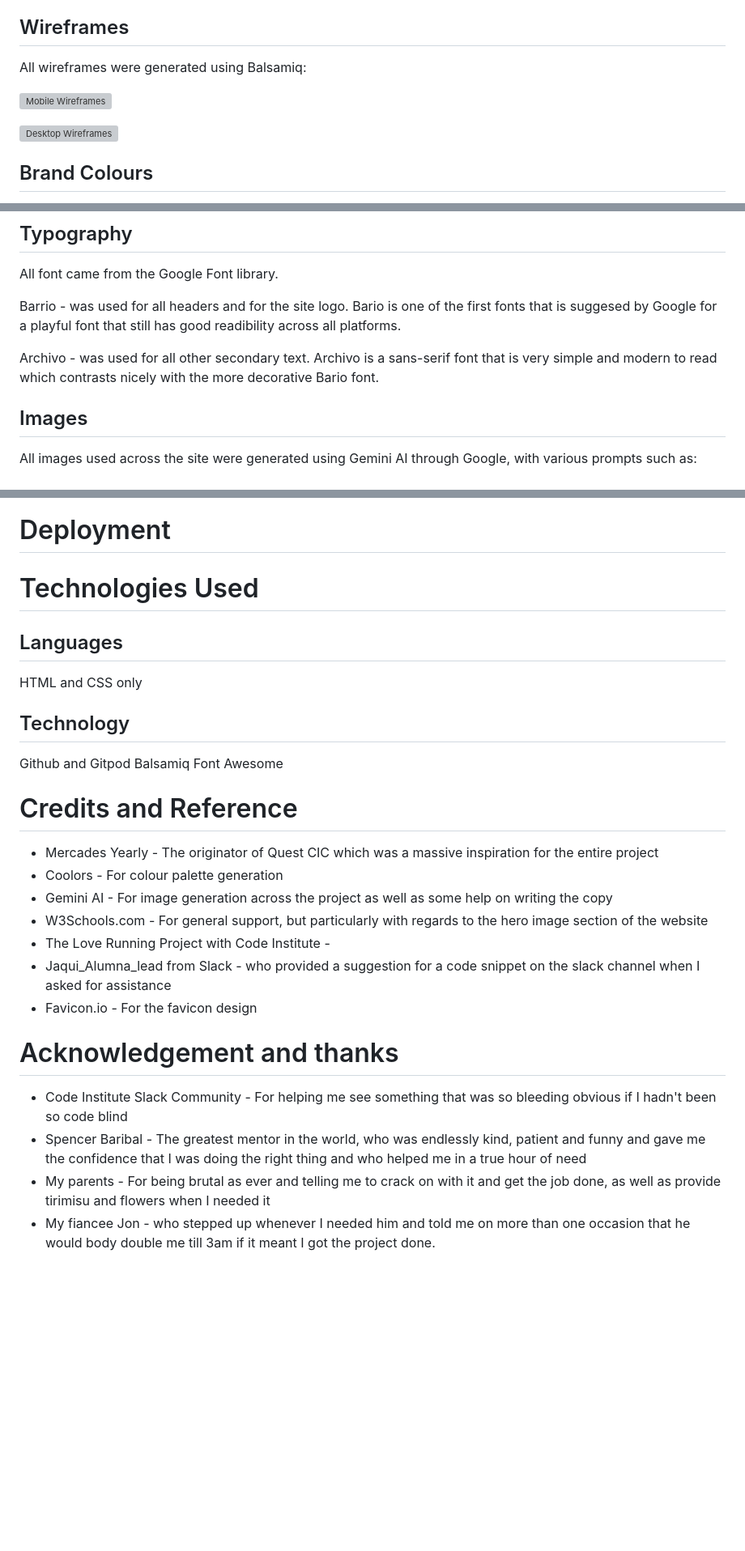
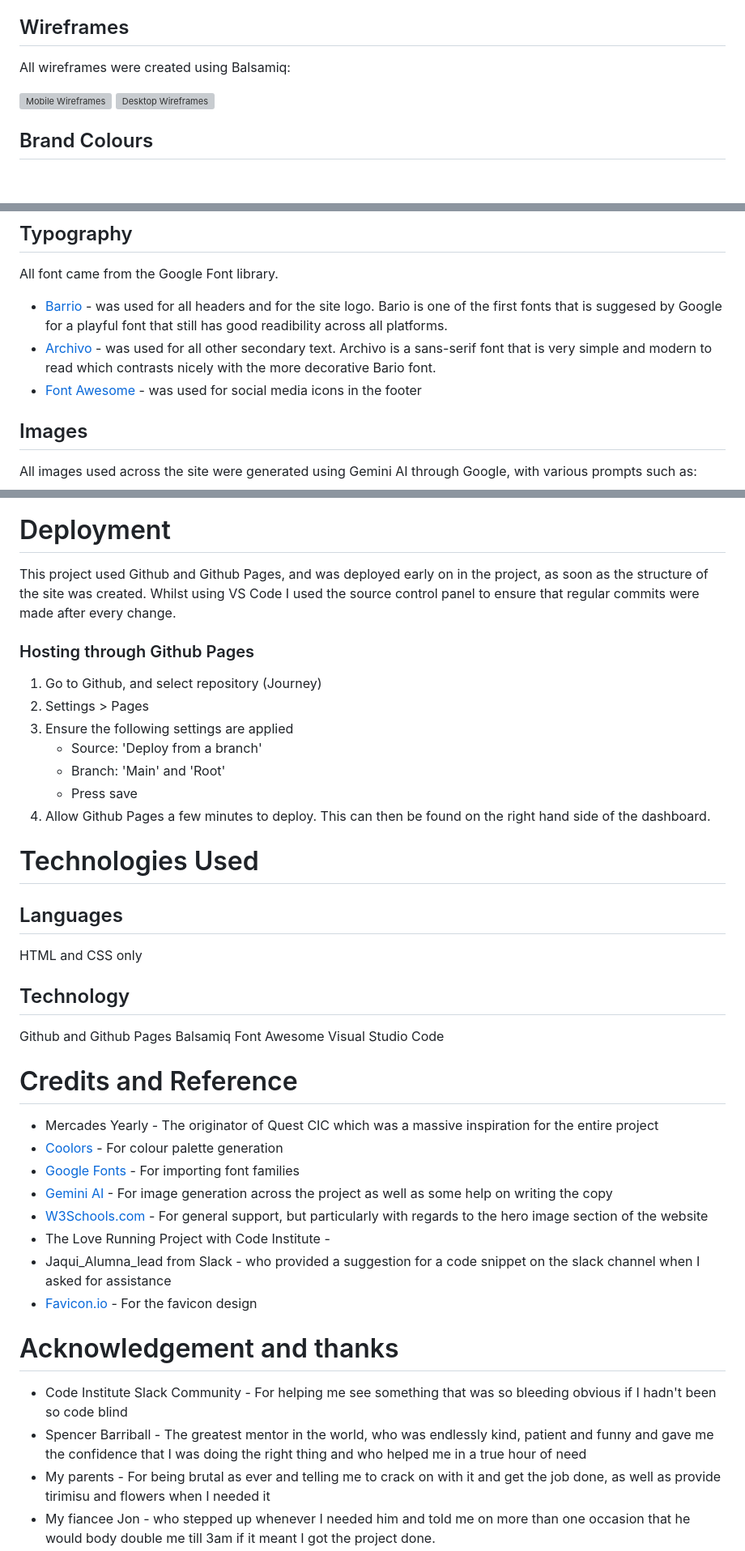
Before and after one commit to foster95/journey, a Markdown page: README.md, 3 parts joined by grey strips. Shown: that part at 81% size. GitHub-like rendering; blank space fills up the shorter version; grey boxes are pictures that could not be loaded.

Commit message:
Add testing and deployment, contrast fix, credits and references to README

```diff
--- a/README.md
+++ b/README.md
@@ -55,10 +58,9 @@ The website has been created across three distinct pages, covering seperate aspe
 Every page follows the same page structure and brand colours ensuring a positive user experience across every page with easy access to return to the homepage.
 
 ## Wireframes
-All wireframes were generated using Balsamiq:
+All wireframes were created using Balsamiq:
 
 ![Mobile Wireframes](https://github.com/foster95/journey/blob/main/assets/images/mobile-wireframes.png)
-
 ![Desktop Wireframes](https://github.com/foster95/journey/blob/main/assets/images/desktop-wireframes.png)
 
 ## Brand Colours
@@ -79,9 +81,9 @@ The colours are not quite complimentary, but sit very close to each other on the
 ## Typography
 All font came from the Google Font library.
 
-Barrio - was used for all headers and for the site logo. Bario is one of the first fonts that is suggesed by Google for a playful font that still has good readibility across all platforms.
-
-Archivo - was used for all other secondary text. Archivo is a sans-serif font that is very simple and modern to read which contrasts nicely with the more decorative Bario font.
+- [Barrio](https://fonts.google.com/specimen/Barrio?preview.text=Journey&categoryFilters=Feeling:%2FExpressive%2FPlayful) - was used for all headers and for the site logo. Bario is one of the first fonts that is suggesed by Google for a playful font that still has good readibility across all platforms.
+- [Archivo](https://fonts.google.com/specimen/Archivo?preview.text=Journey&query=Omnibus-Type) - was used for all other secondary text. Archivo is a sans-serif font that is very simple and modern to read which contrasts nicely with the more decorative Bario font.
+- [Font Awesome](https://fontawesome.com/icons) - was used for social media icons in the footer
 
 ## Images
 All images used across the site were generated using Gemini AI through Google, with various prompts such as:
@@ -265,28 +268,40 @@ I also originally came up against contrast issues with my colour palette as I ye
 ![(Button Stasis)](https://github.com/foster95/journey/blob/main/assets/images/button-stasis.png)
 
 # Deployment
+This project used Github and Github Pages, and was deployed early on in the project, as soon as the structure of the site was created. Whilst using VS Code I used the source control panel to ensure that regular commits were made after every change.
+
+### Hosting through Github Pages
+1. Go to Github, and select repository (Journey)
+2. Settings > Pages
+3. Ensure the following settings are applied
+   - Source: 'Deploy from a branch'
+   - Branch: 'Main' and 'Root'
+   - Press save
+4. Allow Github Pages a few minutes to deploy. This can then be found on the right hand side of the dashboard.
 
 # Technologies Used
 ## Languages
 HTML and CSS only
 
 ## Technology
-Github and Gitpod
+Github and Github Pages
 Balsamiq
 Font Awesome
+Visual Studio Code
 
 # Credits and Reference
 * Mercades Yearly - The originator of Quest CIC which was a massive inspiration for the entire project
-* Coolors - For colour palette generation
-* Gemini AI - For image generation across the project as well as some help on writing the copy
-* W3Schools.com - For general support, but particularly with regards to the hero image section of the website
+* [Coolors](https://coolors.co/) - For colour palette generation
+* [Google Fonts](https://fonts.google.com/) - For importing font families
+* [Gemini AI](https://gemini.google.com/app) - For image generation across the project as well as some help on writing the copy
+* [W3Schools.com](https://www.w3schools.com/) - For general support, but particularly with regards to the hero image section of the website
 * The Love Running Project with Code Institute -
 * Jaqui_Alumna_lead from Slack - who provided a suggestion for a code snippet on the slack channel when I asked for assistance
-* Favicon.io - For the favicon design
+* [Favicon.io](https://favicon.io/) - For the favicon design
 
 # Acknowledgement and thanks
 * Code Institute Slack Community - For helping me see something that was so bleeding obvious if I hadn't been so code blind
-* Spencer Baribal - The greatest mentor in the world, who was endlessly kind, patient and funny and gave me the confidence that I was doing the right thing and who helped me in a true hour of need
+* Spencer Barriball - The greatest mentor in the world, who was endlessly kind, patient and funny and gave me the confidence that I was doing the right thing and who helped me in a true hour of need
 * My parents - For being brutal as ever and telling me to crack on with it and get the job done, as well as provide tirimisu and flowers when I needed it
 * My fiancee Jon - who stepped up whenever I needed him and told me on more than one occasion that he would body double me till 3am if it meant I got the project done.
 
```
Also changed, not shown: other parts of README.md (+21 -17 lines).
